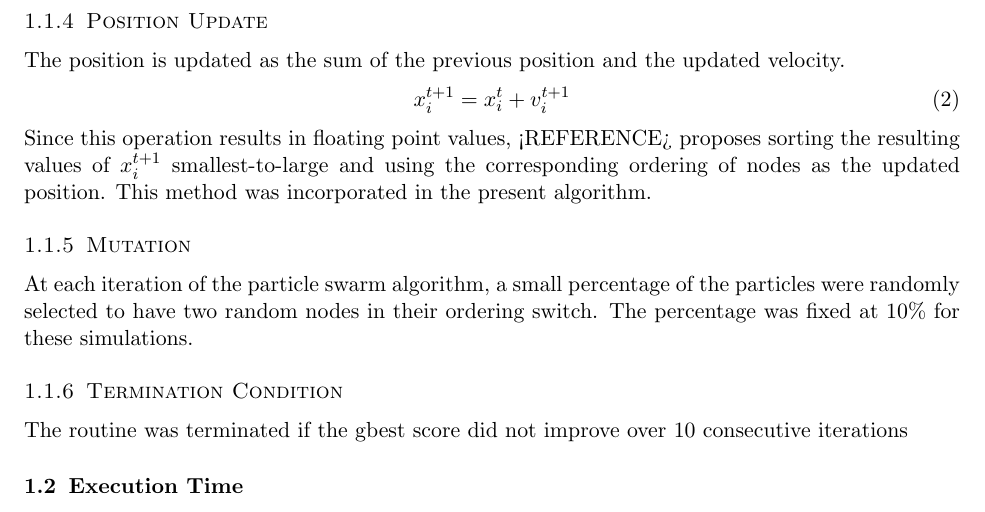
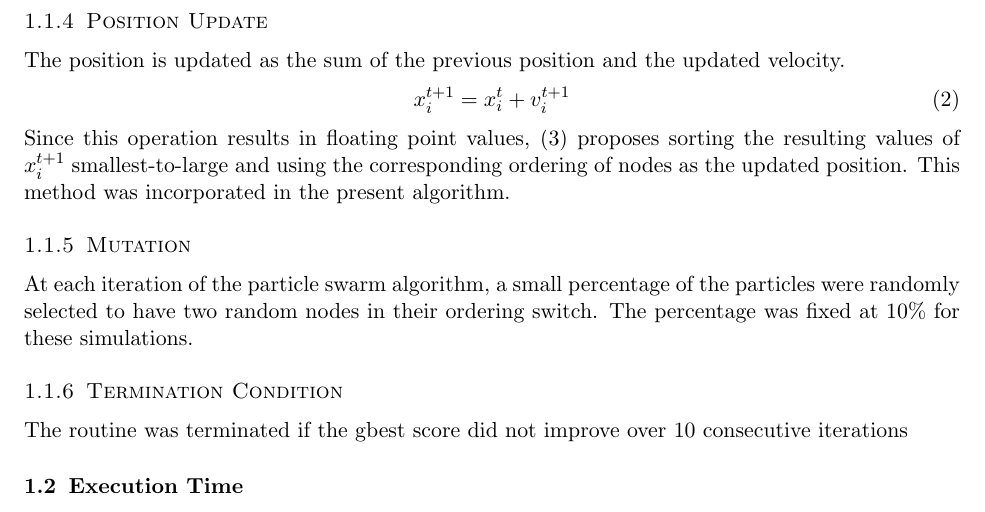
Before and after one commit to bcollico/Bayes-Net-Learning, a LaTeX document (docs/main.tex): part of page 2 of 13, cut so that both start at the same text. Compiled offline with pdfLaTeX.

Commit message:
updated docs

```diff
--- a/docs/main.tex
+++ b/docs/main.tex
@@ -48,7 +48,7 @@ The position is updated as the sum of the previous position and the updated velo
 \begin{equation}
     x^{t+1}_i = x^t_i + v^{t+1}_i
 \end{equation}
-Since this operation results in floating point values, <REFERENCE> proposes sorting the resulting values of $x^{t+1}_i$ smallest-to-large and using the corresponding ordering of nodes as the updated position. This method was incorporated in the present algorithm.
+Since this operation results in floating point values, \cite{paper3} proposes sorting the resulting values of $x^{t+1}_i$ smallest-to-large and using the corresponding ordering of nodes as the updated position. This method was incorporated in the present algorithm.
 \subsubsection{Mutation}
 At each iteration of the particle swarm algorithm, a small percentage of the particles were randomly selected to have two random nodes in their ordering switch. The percentage was fixed at 10\% for these simulations.
 \subsubsection{Termination Condition}
```
